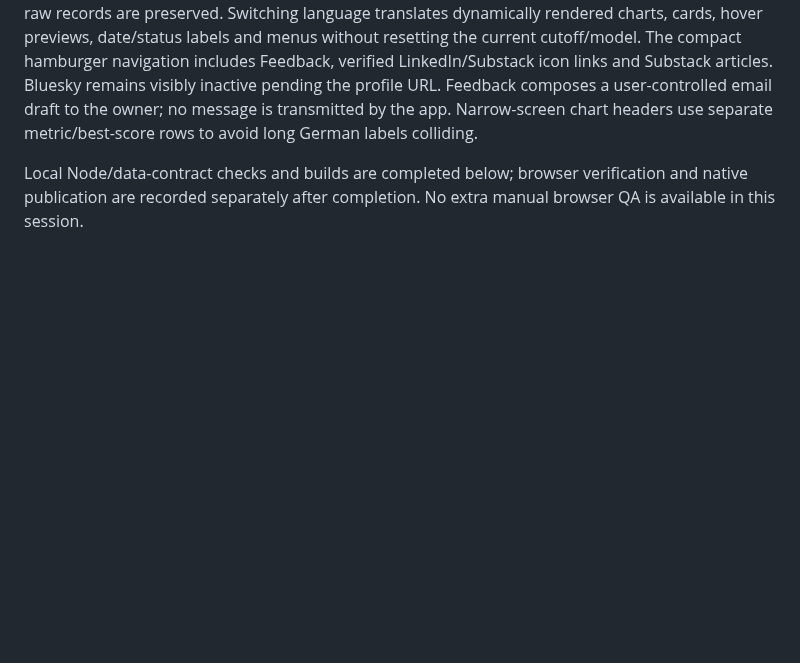
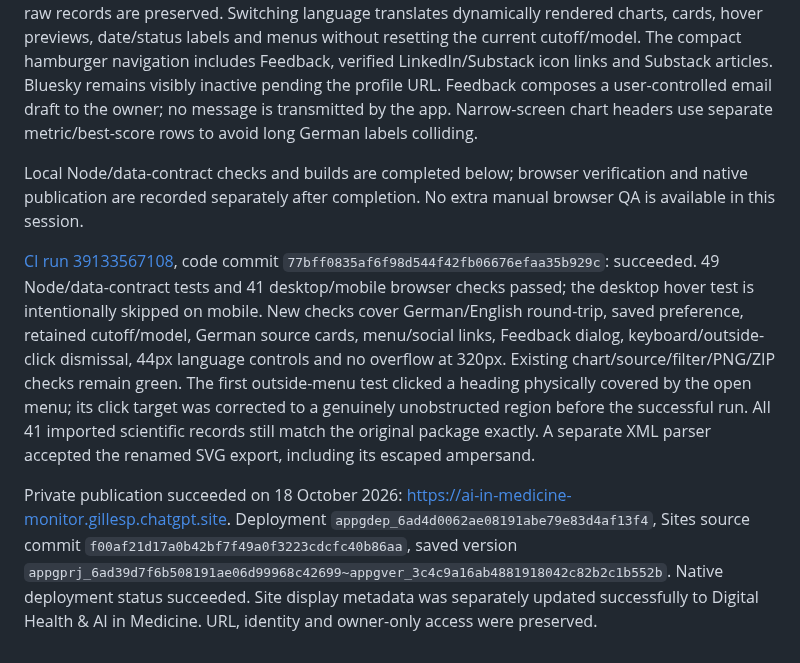
Before and after one commit to gilles-pe/ai-in-medicine-monitor, a Markdown page: docs/implementation-status.md, the part around the change. Rendered like a GitHub page; blank space fills up the shorter version.

Commit message:
Record bilingual release checks and renamed site publication [skip ci]

```diff
--- a/docs/implementation-status.md
+++ b/docs/implementation-status.md
@@ -148,3 +148,7 @@ Renamed the displayed product, central metadata, policy titles, image branding,
 Added EN/DE language selection with saved preference and shareable lang query parameter. The central JSON carries German UI/evidence translations; original bibliographic titles, model names and raw records are preserved. Switching language translates dynamically rendered charts, cards, hover previews, date/status labels and menus without resetting the current cutoff/model. The compact hamburger navigation includes Feedback, verified LinkedIn/Substack icon links and Substack articles. Bluesky remains visibly inactive pending the profile URL. Feedback composes a user-controlled email draft to the owner; no message is transmitted by the app. Narrow-screen chart headers use separate metric/best-score rows to avoid long German labels colliding.
 
 Local Node/data-contract checks and builds are completed below; browser verification and native publication are recorded separately after completion. No extra manual browser QA is available in this session.
+
+[CI run 39133567108](https://github.com/gilles-pe/ai-in-medicine-monitor/actions/runs/39133567108), code commit `77bff0835af6f98d544f42fb06676efaa35b929c`: succeeded. 49 Node/data-contract tests and 41 desktop/mobile browser checks passed; the desktop hover test is intentionally skipped on mobile. New checks cover German/English round-trip, saved preference, retained cutoff/model, German source cards, menu/social links, Feedback dialog, keyboard/outside-click dismissal, 44px language controls and no overflow at 320px. Existing chart/source/filter/PNG/ZIP checks remain green. The first outside-menu test clicked a heading physically covered by the open menu; its click target was corrected to a genuinely unobstructed region before the successful run. All 41 imported scientific records still match the original package exactly. A separate XML parser accepted the renamed SVG export, including its escaped ampersand.
+
+Private publication succeeded on 18 October 2026: https://ai-in-medicine-monitor.gillesp.chatgpt.site. Deployment `appgdep_6ad4d0062ae08191abe79e83d4af13f4`, Sites source commit `f00af21d17a0b42bf7f49a0f3223cdcfc40b86aa`, saved version `appgprj_6ad39d7f6b508191ae06d99968c42699~appgver_3c4c9a16ab4881918042c82b2c1b552b`. Native deployment status succeeded. Site display metadata was separately updated successfully to Digital Health & AI in Medicine. URL, identity and owner-only access were preserved.
```
